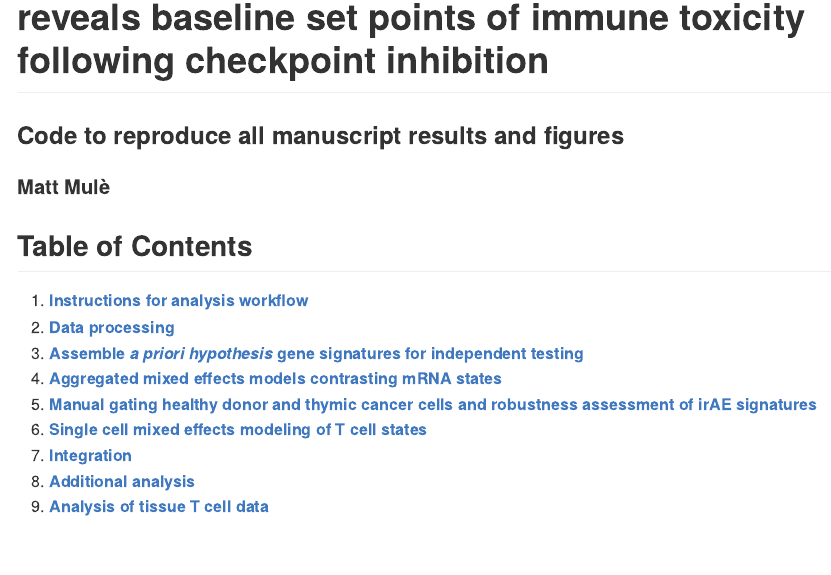
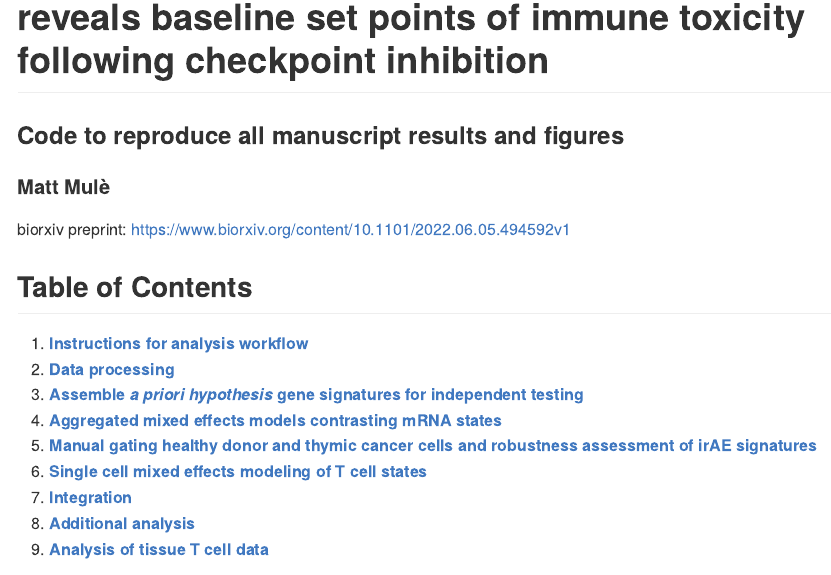
Before and after one commit to niaid/irae_manuscript, an R Markdown document (README.Rmd): the page in a window 1100 px wide, from 80 px down. Rendered offline with R 4.5, knitr and Pandoc, with nearby package versions; long lines of code are wrapped.

Commit message:
Update README.Rmd

````diff
--- a/README.Rmd
+++ b/README.Rmd
@@ -14,7 +14,11 @@ knitr::opts_chunk$set(
 ```
 
 ### Code to reproduce all manuscript results and figures
+
 #### Matt Mulè
+
+biorxiv preprint:
+https://www.biorxiv.org/content/10.1101/2022.06.05.494592v1
 
 ## Table of Contents
 1. [**Instructions for analysis workflow**](#instructions)
````
